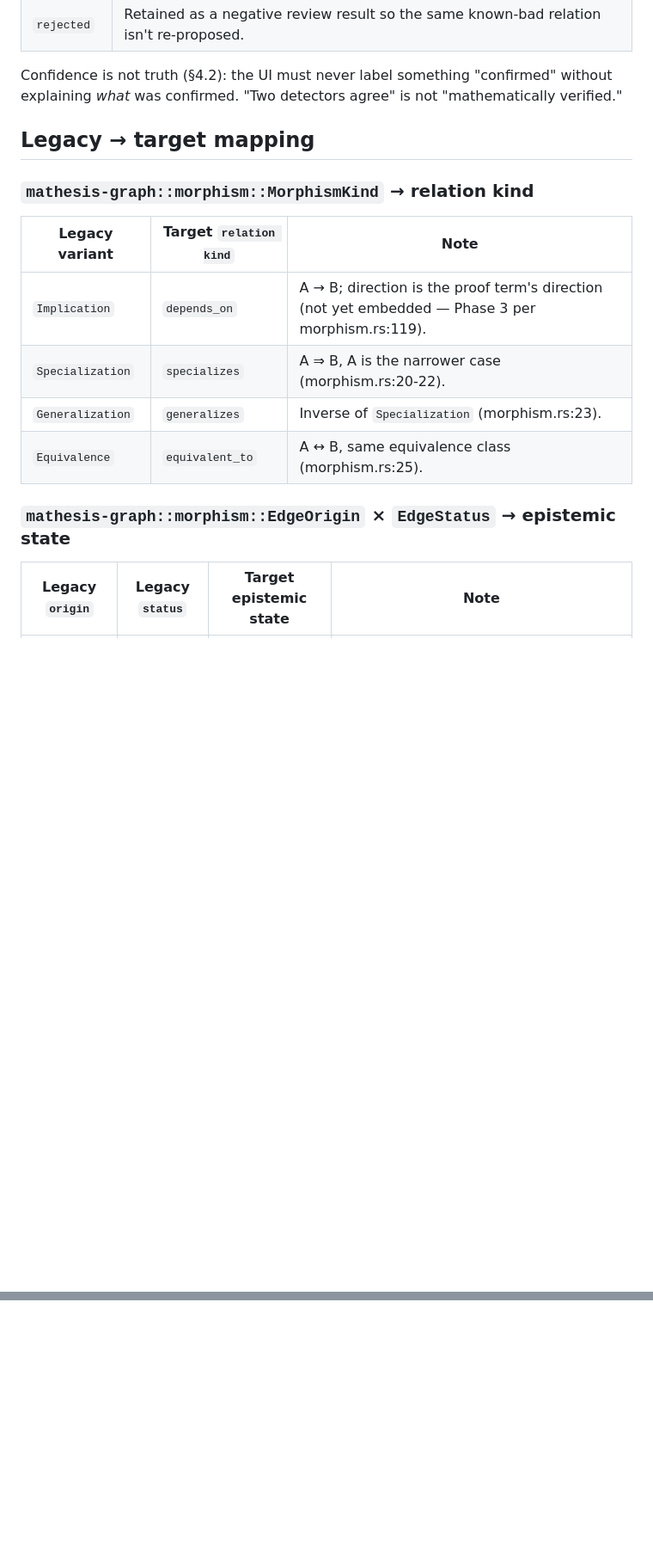
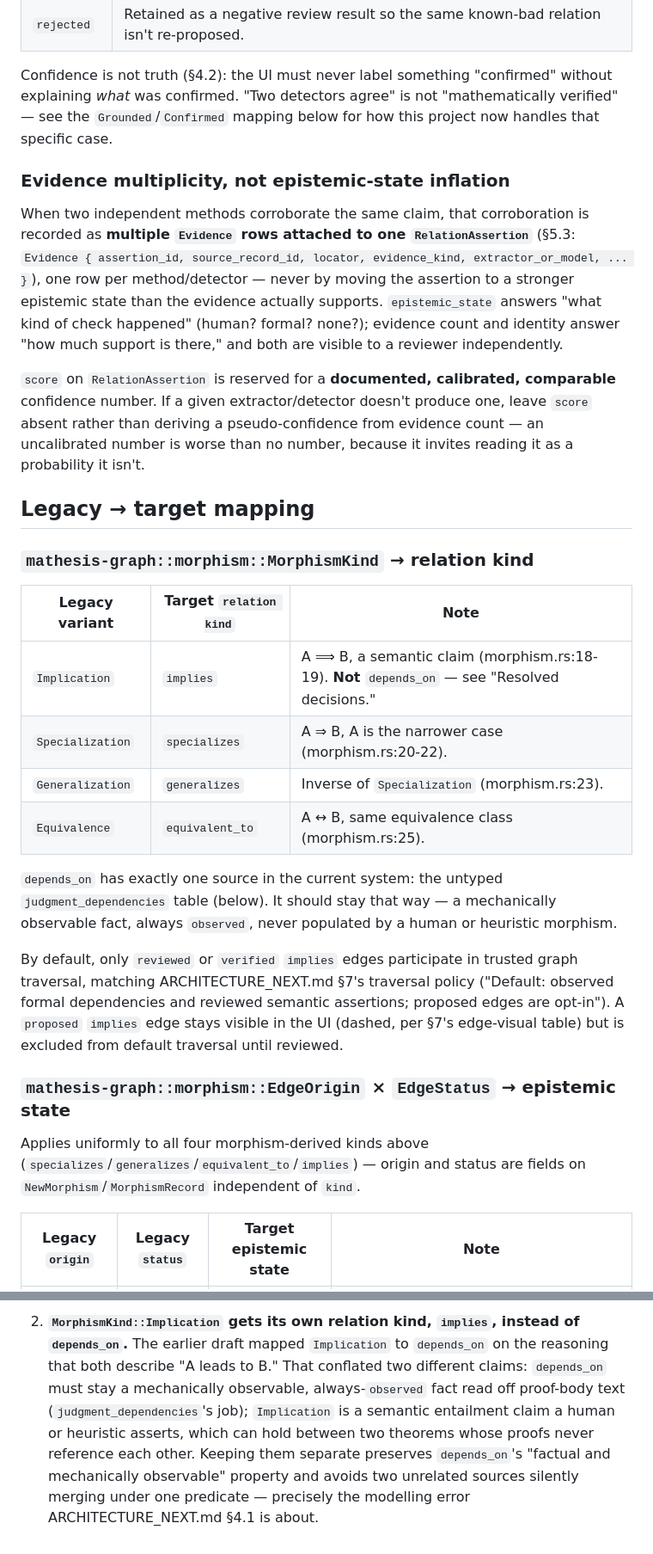
Before and after one commit to ebunakousei-hub/mathesis-web, a Markdown page: docs/DATA_DICTIONARY.md, 2 parts joined by grey strips. Shown at 86% size. Rendered like a GitHub page; blank space fills up the shorter version.

```diff
--- a/docs/DATA_DICTIONARY.md
+++ b/docs/DATA_DICTIONARY.md
@@ -53,7 +61,25 @@ implication, and lexical similarity being stored as one generic edge type.
 
 Confidence is not truth (§4.2): the UI must never label something
 "confirmed" without explaining *what* was confirmed. "Two detectors agree"
-is not "mathematically verified."
+is not "mathematically verified" — see the `Grounded`/`Confirmed` mapping
+below for how this project now handles that specific case.
+
+### Evidence multiplicity, not epistemic-state inflation
+
+When two independent methods corroborate the same claim, that corroboration
+is recorded as **multiple `Evidence` rows attached to one `RelationAssertion`**
+(§5.3: `Evidence { assertion_id, source_record_id, locator, evidence_kind,
+extractor_or_model, ... }`), one row per method/detector — never by moving
+the assertion to a stronger epistemic state than the evidence actually
+supports. `epistemic_state` answers "what kind of check happened" (human?
+formal? none?); evidence count and identity answer "how much support is
+there," and both are visible to a reviewer independently.
+
+`score` on `RelationAssertion` is reserved for a **documented, calibrated,
+comparable** confidence number. If a given extractor/detector doesn't
+produce one, leave `score` absent rather than deriving a pseudo-confidence
+from evidence count — an uncalibrated number is worse than no number,
+because it invites reading it as a probability it isn't.
 
 ## Legacy → target mapping
 
@@ -61,12 +87,28 @@ is not "mathematically verified."
 
 | Legacy variant | Target `relation kind` | Note |
 | --- | --- | --- |
-| `Implication` | `depends_on` | A → B; direction is the proof term's direction (not yet embedded — Phase 3 per morphism.rs:119). |
+| `Implication` | `implies` | A ⟹ B, a semantic claim (morphism.rs:18-19). **Not** `depends_on` — see "Resolved decisions." |
 | `Specialization` | `specializes` | A ⇒ B, A is the narrower case (morphism.rs:20-22). |
 | `Generalization` | `generalizes` | Inverse of `Specialization` (morphism.rs:23). |
 | `Equivalence` | `equivalent_to` | A ↔ B, same equivalence class (morphism.rs:25). |
 
+`depends_on` has exactly one source in the current system: the untyped
+`judgment_dependencies` table (below). It should stay that way — a
+mechanically observable fact, always `observed`, never populated by a human
+or heuristic morphism.
+
+By default, only `reviewed` or `verified` `implies` edges participate in
+trusted graph traversal, matching ARCHITECTURE_NEXT.md §7's traversal
+policy ("Default: observed formal dependencies and reviewed semantic
+assertions; proposed edges are opt-in"). A `proposed` `implies` edge stays
+visible in the UI (dashed, per §7's edge-visual table) but is excluded from
+default traversal until reviewed.
+
 ### `mathesis-graph::morphism::EdgeOrigin` × `EdgeStatus` → epistemic state
+
+Applies uniformly to all four morphism-derived kinds above
+(`specializes`/`generalizes`/`equivalent_to`/`implies`) — origin and status
+are fields on `NewMorphism`/`MorphismRecord` independent of `kind`.
 
 | Legacy `origin` | Legacy `status` | Target epistemic state | Note |
 | --- | --- | --- | --- |
@@ -118,0 +165,11 @@ mapping and should be resolved before Phase 1 touches these enums.
+2. **`MorphismKind::Implication` gets its own relation kind, `implies`,
+   instead of `depends_on`.** The earlier draft mapped `Implication` to
+   `depends_on` on the reasoning that both describe "A leads to B." That
+   conflated two different claims: `depends_on` must stay a mechanically
+   observable, always-`observed` fact read off proof-body text
+   (`judgment_dependencies`'s job); `Implication` is a semantic entailment
+   claim a human or heuristic asserts, which can hold between two theorems
+   whose proofs never reference each other. Keeping them separate preserves
+   `depends_on`'s "factual and mechanically observable" property and avoids
+   two unrelated sources silently merging under one predicate — precisely
+   the modelling error ARCHITECTURE_NEXT.md §4.1 is about.
```
Also changed, not shown: other parts of docs/DATA_DICTIONARY.md (+35 -23 lines).
